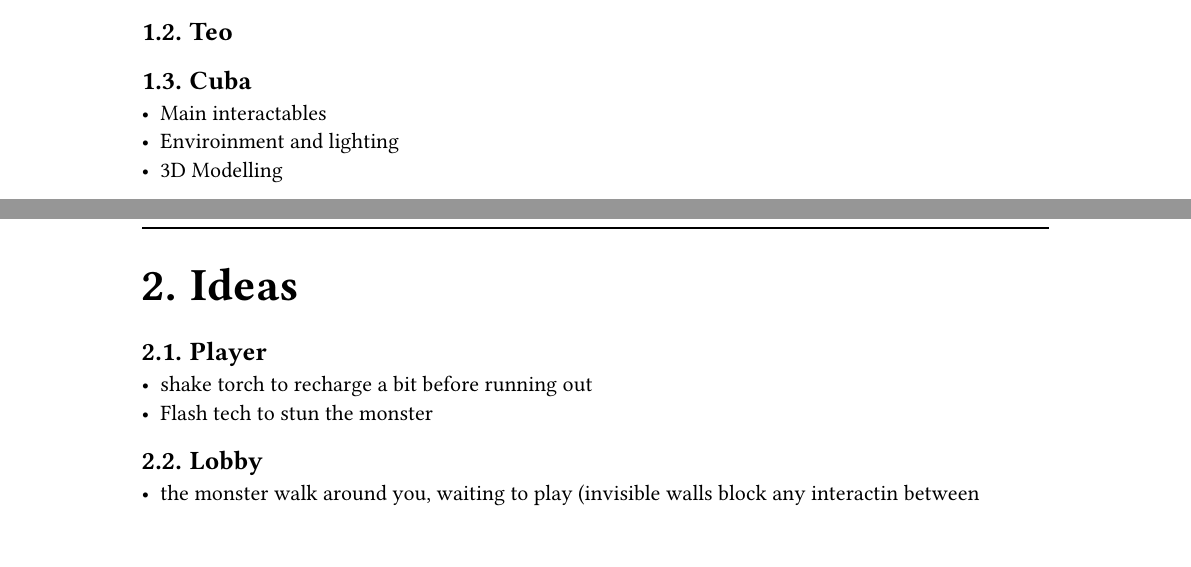
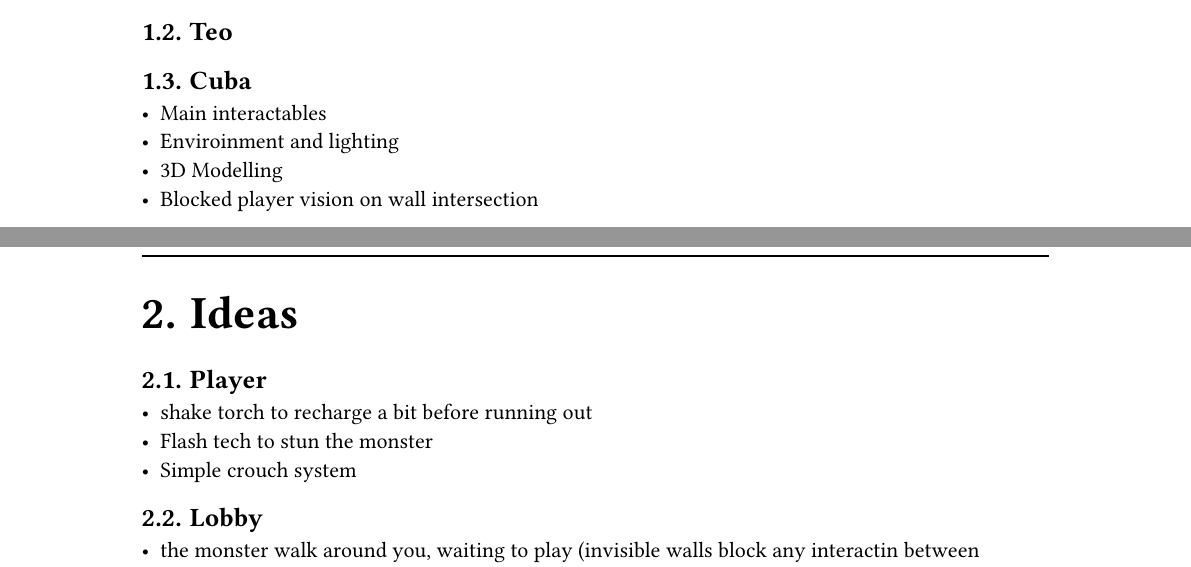
Before and after one commit to Steal-it/Docs, a Typst document (report/report.typ): two parts of pages 4 and 5 of 6, joined at a grey line, cut so that both start at the same text. Compiled offline with Typst 0.15.

Commit message:
update WIP

```diff
--- a/report/report.typ
+++ b/report/report.typ
@@ -22,6 +22,7 @@
     - Main interactables
     - Enviroinment and lighting
     - 3D Modelling
+    - Blocked player vision on wall intersection
 
     = Ideas
 
@@ -29,6 +30,7 @@
 
     - shake torch to recharge a bit before running out
     - Flash tech to stun the monster
+    - Simple crouch system
 
     == Lobby
 
```
